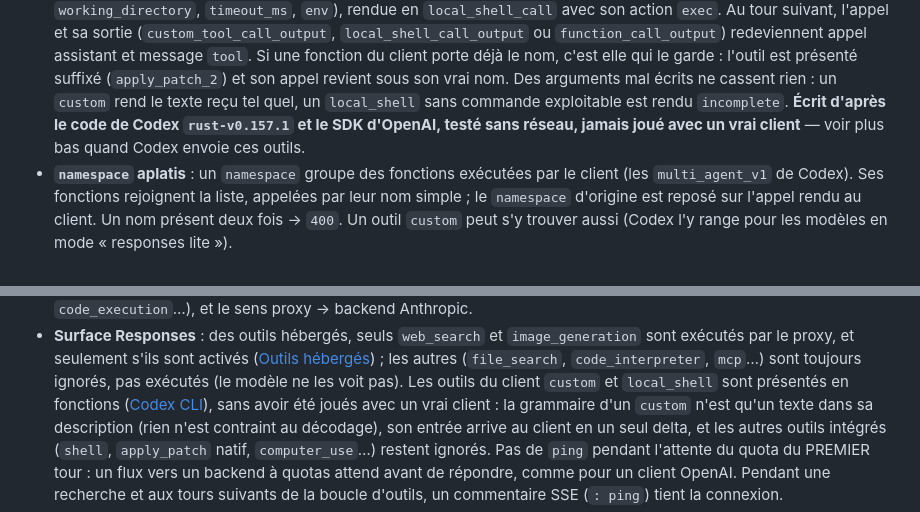
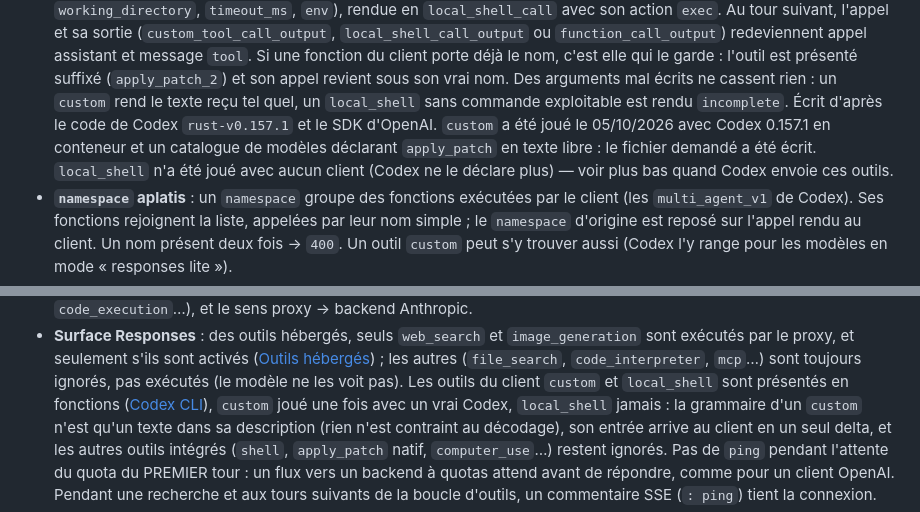
Before and after one commit to c4software/llm-proxy, a Markdown page: README.md, 2 parts joined by grey strips. Rendered like a GitHub page.

```diff
--- a/README.md
+++ b/README.md
@@ -583,9 +583,11 @@ réellement (la tolérance reprend celle de gufo, gufo-org/gufo#434) :
   (`apply_patch_2`) et son appel revient sous son vrai nom. Des arguments
   mal écrits ne cassent rien : un `custom` rend le texte reçu tel quel,
   un `local_shell` sans commande exploitable est rendu `incomplete`.
-  **Écrit d'après le code de Codex `rust-v0.157.1` et le SDK d'OpenAI,
-  testé sans réseau, jamais joué avec un vrai client** — voir plus bas
-  quand Codex envoie ces outils.
+  Écrit d'après le code de Codex `rust-v0.157.1` et le SDK d'OpenAI.
+  `custom` a été joué le 05/10/2026 avec Codex 0.157.1 en conteneur et un
+  catalogue de modèles déclarant `apply_patch` en texte libre : le fichier
+  demandé a été écrit. `local_shell` n'a été joué avec aucun client (Codex
+  ne le déclare plus) — voir plus bas quand Codex envoie ces outils.
 - **`namespace` aplatis** : un `namespace` groupe des fonctions exécutées
   par le client (les `multi_agent_v1` de Codex). Ses fonctions rejoignent
   la liste, appelées par leur nom simple ; le `namespace` d'origine est
@@ -1531,7 +1533,7 @@ local : `"model":"bigchuck/qwen3-32b"` part vers llama.cpp (503
   `code_interpreter`, `mcp`…) sont toujours ignorés,
   pas exécutés (le modèle ne les voit pas). Les outils du client `custom`
   et `local_shell` sont présentés en fonctions ([Codex CLI](#codex-cli)),
-  sans avoir été joués avec un vrai client : la grammaire d'un `custom`
+  `custom` joué une fois avec un vrai Codex, `local_shell` jamais : la grammaire d'un `custom`
   n'est qu'un texte dans sa description (rien n'est contraint au
   décodage), son entrée arrive au client en un seul delta, et les autres
   outils intégrés (`shell`, `apply_patch` natif, `computer_use`…) restent
```
Also changed, not shown: envTest/README.md (+16 -1 lines).
